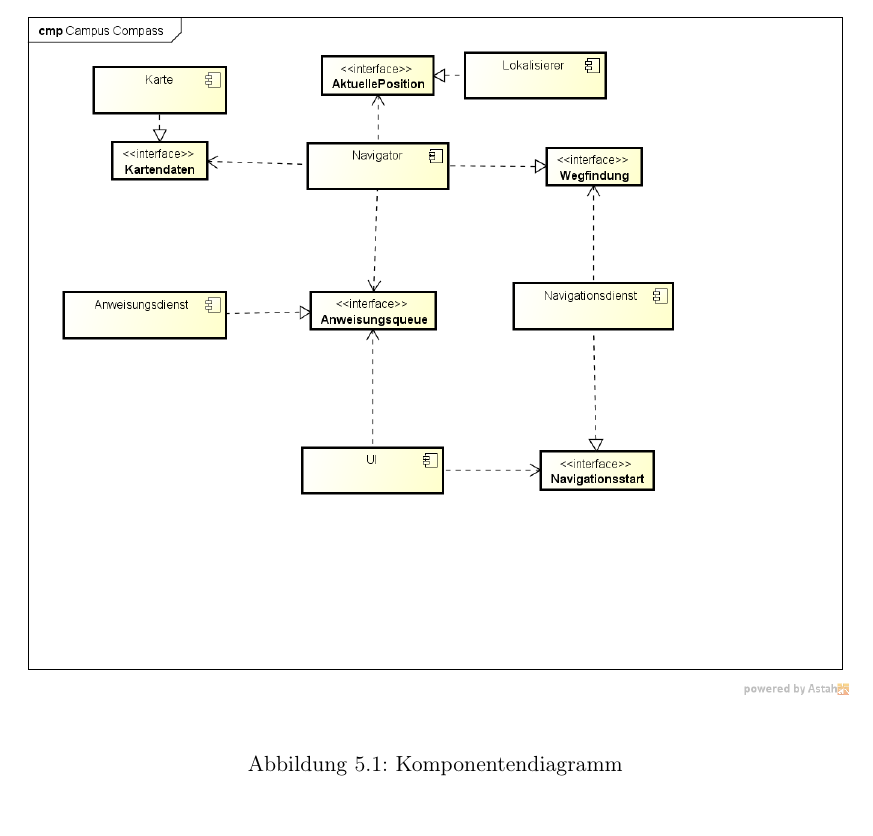
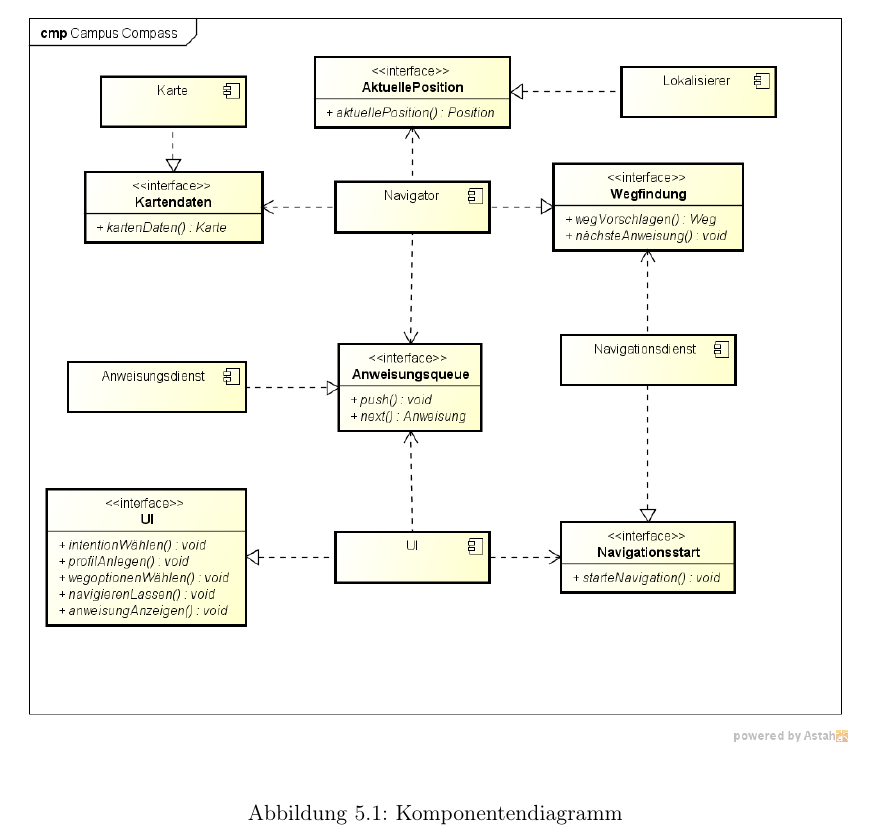
Before and after one commit to jaaanix/ST2-MCI-Portfolio, a LaTeX thesis (portfolio.tex, which reads style.sty, tex/glossar.tex, tex/komponentenSemantik.tex): part of page 22 of 29 before the commit and part of page 22 of 30 after it, cut so that both start at the same text. Compiled offline with pdfLaTeX.

Commit message:
fügt neuen Komponentendiagramm ein, fügt Glossar hinzu

```diff
--- a/portfolio.tex
+++ b/portfolio.tex
@@ -1,5 +1,6 @@
 \documentclass[abstracton]{scrreprt}
 \usepackage{style}
+\include{tex/glossar}
 \begin{document}
 \include{tex/deckblatt}
 \include{tex/expose}
--- a/style.sty
+++ b/style.sty
@@ -82,6 +82,7 @@ morestring=[b],
 \usepackage[xindy,toc]{glossaries} % nomain, if you define glossaries in a file, and you use \include{INP-00-glossary}
 \usepackage[xindy]{imakeidx}
 \GlsSetXdyCodePage{duden-utf8}
+\makeglossaries
 %%%%%%%%%%%%%%%%%%%%%%%
 
 \usepackage[toc,page]{appendix}%Anhang
--- /dev/null
+++ b/tex/glossar.tex
@@ -0,0 +1,140 @@
+\newglossaryentry{ort}{
+  name={Ort},
+  description={
+    Ein Ort kann ein Raum, ein Standpunkt oder Ausgang sein.
+    Dabei besteht ein Ort immer aus Koordinaten UND Bedeutung
+  }
+}
+
+\newglossaryentry{schritt}{
+  name={Schritt},
+  description={
+  Kleinste logische Einheit die es auf einem Weg gibt. Schritte verbinden
+  Abzweigungen, Orte und Ausgänge. Wichtig: Ein Schritt ist definiert durch:
+  -- zwei Endpunkte
+  -- Länge
+  -- Begehbarkeit (Rollstuhlfahrer, alte Menschen, etc.)}
+}
+
+\newglossaryentry{weg}{
+  name={Weg},
+  description={
+  Ein Weg ist eine Abfolge von Schritten die gegangen werden müssen um vom
+  aktuellen Standpunkt an ein Ziel zu gelangen. Wichtig: Es gibt keine Wege die
+  nicht beim aktuellen Standpunkt beginnen und es gibt keine Wege ohne Ziel
+  }
+}
+
+\newglossaryentry{tuer}{
+  name={Tür},
+  description={
+    Eine Tür trennt zwei Bereiche voneinander. Sie kann entweder manuell oder
+    elektronisch gesteuert werden. Weiterhin kann sie geöffnet oder geschlossen
+    sein
+  }
+}
+
+\newglossaryentry{navigation}{
+  name={Navigation},
+  description={
+    Die Navigation zeigt immer den ersten Schritt des aktuellen Weges an.
+    Daraus folgt:
+    Der User kennt immer nur den nächsten Schritt
+    Der Weg kann jederzeit neu bestimmt werden
+    Folgende Navigationsanweisungen sind möglich:
+    Rechts/Links/Geradeaus + Längenangabe
+    Treppe runter/rauf
+    Aufzug betreten + Stockwerk
+    }
+}
+
+\newglossaryentry{intention}{
+  name={Intention},
+  description={
+    Etwas das der User sucht. Der User sucht keinen Raum sondern das was sich in
+    dem Raum befindet
+  }
+}
+
+\newglossaryentry{mensa}{
+  name={Mensa},
+  description={
+    Ein Ort an dem es Getränke, Kaffee, Snacks und vollständige Mahlzeiten gibt
+  }
+}
+
+\newglossaryentry{kaffeebar}{
+  name={Kaffeebar},
+  description={
+    Ein Ort an dem es Getränke, Snacks und Kaffee gibt
+  }
+}
+
+\newglossaryentry{flur}{
+  name={Flur},
+  description={
+    Ein Gang der entweder als Zugang zu einer Tür oder nur als Durchgang genutzt werden kann
+  }
+}
+
+\newglossaryentry{treppe}{
+  name={Treppe},
+  description={
+    Kann in beide Richtungen genutzt werden um Stockwerk zu wechseln. Für
+    Rollstuhlfahrer und Gehbehinderte unbenutzbar. Für alte Menschen sollte ein
+    Weg möglichst wenige Treppen enthalten
+  }
+}
+
+\newglossaryentry{aufzug}{
+  name={Aufzug},
+  description={
+    Ein Gefährt, welches Personen und kleinere Lasten zwischen Stockwerken
+    transportieren kann. Besonders wesentlich ist, dass man so Treppen vermeiden kann
+  }
+}
+
+\newglossaryentry{raum}{
+  name={Raum},
+  description={
+    Alles was in der FH Köln eine Raumnummer hat
+  }
+}
+
+\newglossaryentry{ausgang}{
+  name={Ausgang},
+  description={
+    Eine Tür die aus einem Gebäude herausführt. Kann entweder in den
+    Innenhof oder aus dem Navigationsbereich führen
+  }
+}
+
+\newglossaryentry{sammelplatz}{
+  name={Sammelplatz},
+  description={
+    Ein Ort an dem sich die Besucher bei Gefahrsituationen (Brände, Alarm) sammeln
+  }
+}
+
+\newglossaryentry{information}{
+  name={Information},
+  description={
+    Ein Ort an dem man Informationen und Auskunft über die Räumlichkeiten der
+    FH bekommen kann. Außerdem werden hier Transponder zum Öffnen der Türen ausgehändigt
+  }
+}
+
+\newglossaryentry{labor}{
+  name={Labor},
+  description={
+    Ein Ort an dem Forschung und Wissenschaft praktiziert wird. Ist in der Regel
+  abgeschlossen und während der Benutzung beaufsichtigt
+  }
+}
+
+\newglossaryentry{fhbesucher}{
+  name={FH Besucher},
+  description={
+    Person, welche die Navigations-App verwendet, um sich in der FH zurecht zu finden
+  }
+}
--- a/tex/komponentenSemantik.tex
+++ b/tex/komponentenSemantik.tex
@@ -7,7 +7,7 @@
 (Der interne Inhalt der Komponente wird bleibt in dieser Darstellung verborgen.)
 \begin{figure}[hbt]
   \centering
-  \includegraphics[width=\linewidth]{img/komponentendiagramm.png}
+  \includegraphics[width=\linewidth]{img/komponentendiagramm_neu.png}
   \label{img:komponentendiagramm}
   \caption{Komponentendiagramm}
 \end{figure}
```
Also changed, not shown: img/komponentendiagramm_neu.png (added), portfolio.tex (3 more changed lines).
